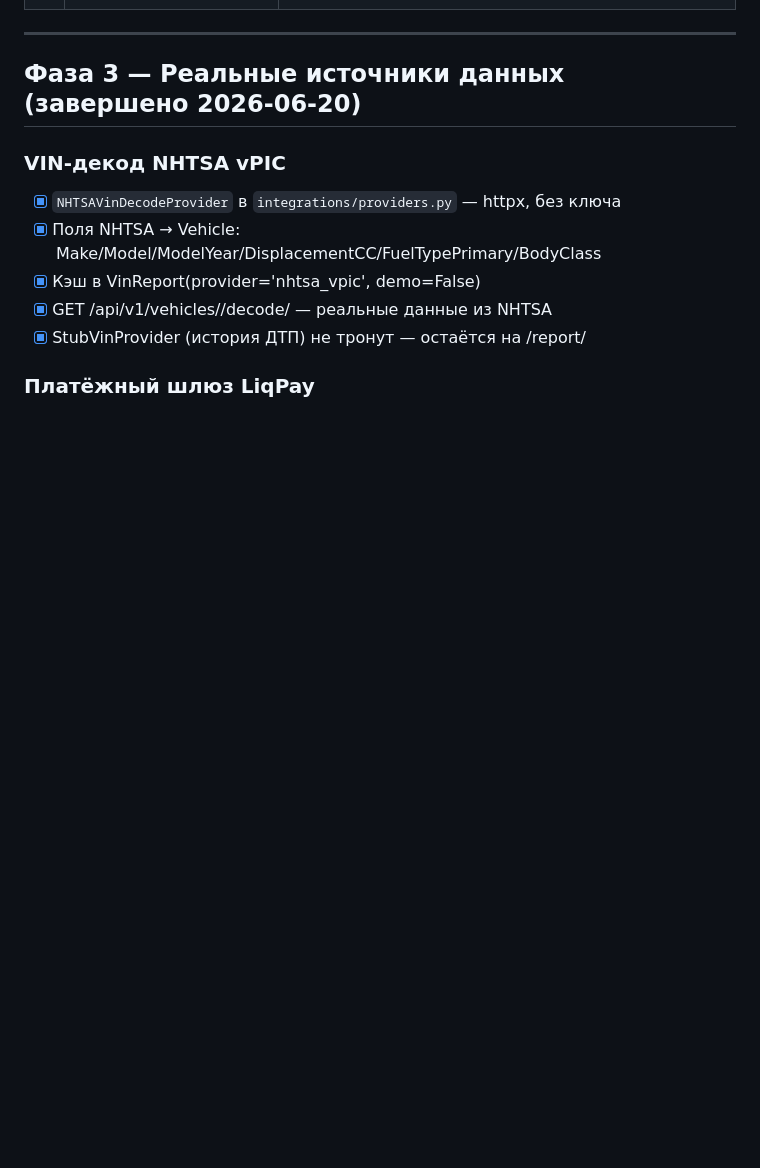
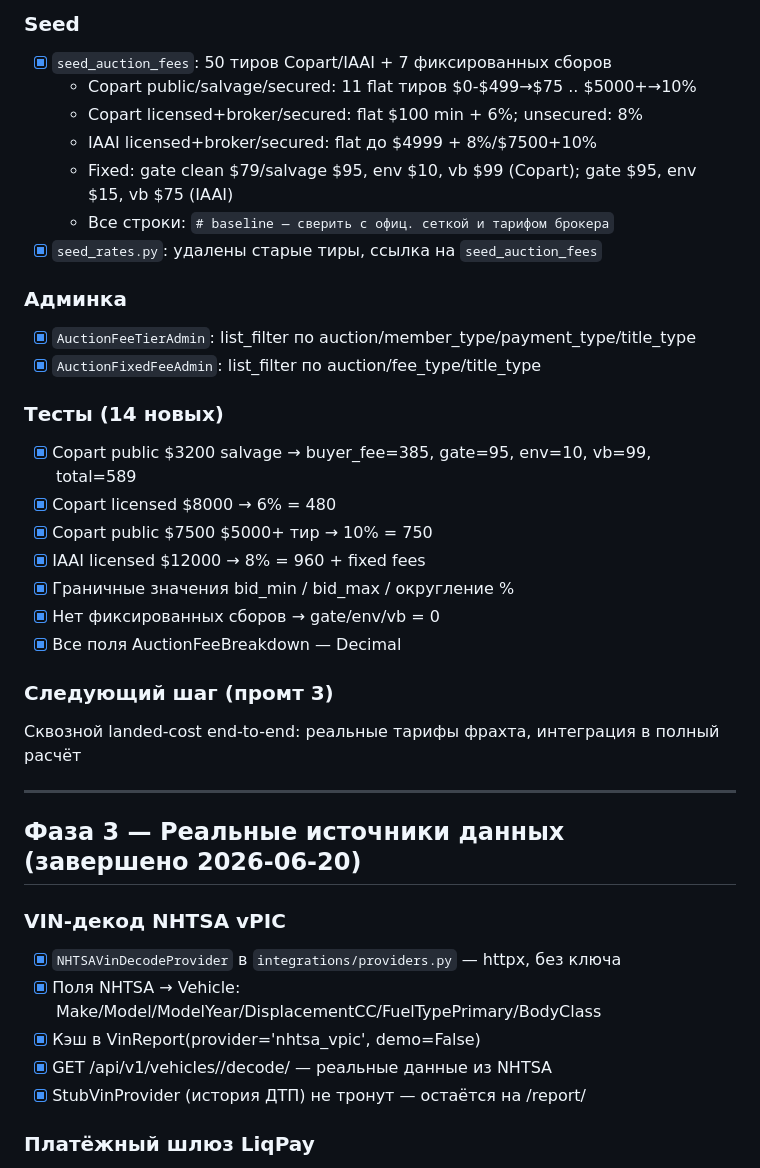
Before and after one commit to Senpai520120/AUTOforYOU, a Markdown page: PROGRESS.md, the part around one of its changes. Rendered like a GitHub page; blank space fills up the shorter version.

```diff
--- a/PROGRESS.md
+++ b/PROGRESS.md
@@ -19,3 +38,27 @@
+### Seed
+- [x] `seed_auction_fees`: 50 тиров Copart/IAAI + 7 фиксированных сборов
+  - Copart public/salvage/secured: 11 flat тиров $0-$499→$75 .. $5000+→10%
+  - Copart licensed+broker/secured: flat $100 min + 6%; unsecured: 8%
+  - IAAI licensed+broker/secured: flat до $4999 + 8%/$7500+10%
+  - Fixed: gate clean $79/salvage $95, env $10, vb $99 (Copart); gate $95, env $15, vb $75 (IAAI)
+  - Все строки: `# baseline — сверить с офиц. сеткой и тарифом брокера`
+- [x] `seed_rates.py`: удалены старые тиры, ссылка на `seed_auction_fees`
+
+### Админка
+- [x] `AuctionFeeTierAdmin`: list_filter по auction/member_type/payment_type/title_type
+- [x] `AuctionFixedFeeAdmin`: list_filter по auction/fee_type/title_type
+
+### Тесты (14 новых)
+- [x] Copart public $3200 salvage → buyer_fee=385, gate=95, env=10, vb=99, total=589
+- [x] Copart licensed $8000 → 6% = 480
+- [x] Copart public $7500 $5000+ тир → 10% = 750
+- [x] IAAI licensed $12000 → 8% = 960 + fixed fees
+- [x] Граничные значения bid_min / bid_max / округление %
+- [x] Нет фиксированных сборов → gate/env/vb = 0
+- [x] Все поля AuctionFeeBreakdown — Decimal
+
+### Следующий шаг (промт 3)
+Сквозной landed-cost end-to-end: реальные тарифы фрахта, интеграция в полный расчёт
 
 ---
 
```
Also changed, not shown: other parts of PROGRESS.md (+22 -3 lines), ARCHITECTURE.md (+3 -2 lines).
